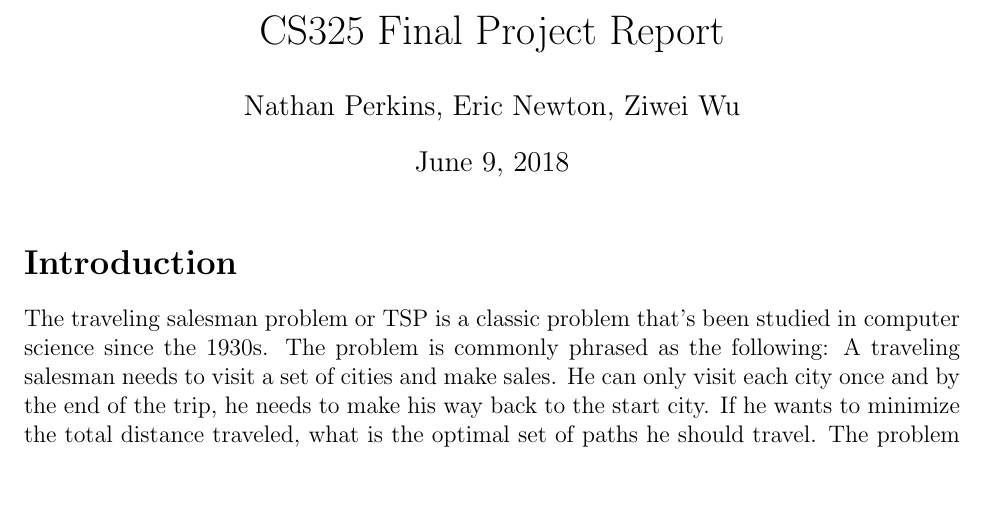
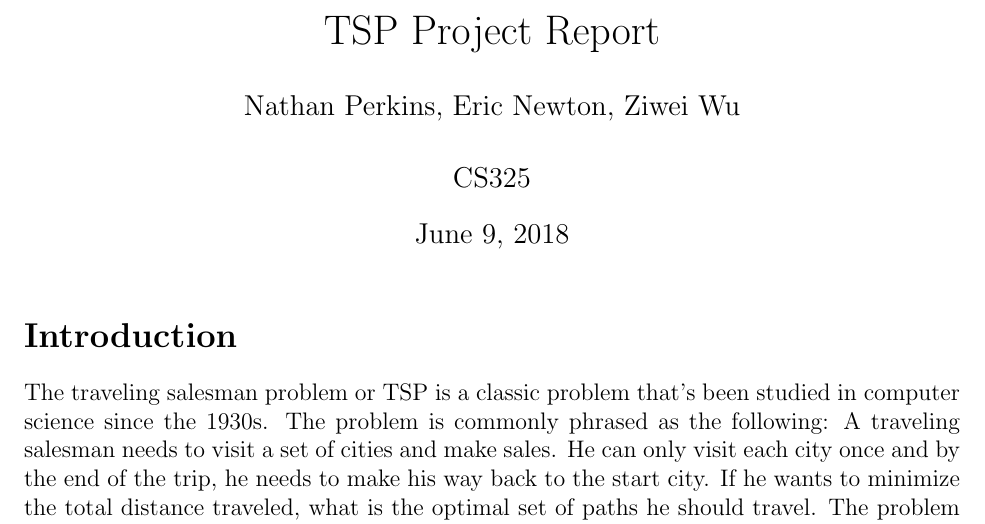
Before and after one commit to Team-NNZ-Algorithms/report, a LaTeX document (final_report.tex): part of page 1 of 8, cut so that both start at the same text, the shorter picture padded with empty space. Compiled offline with pdfLaTeX.

Commit message:
fixed title

```diff
--- a/final_report.tex
+++ b/final_report.tex
@@ -48,8 +48,8 @@ basicstyle=\fontsize{11}{13}\selectfont\ttfamily
 
 %\renewcommand{\qedsymbol}{\filledbox}
 
-\title{CS325 Final Project Report}%replace X with the appropriate number
-\author{Nathan Perkins, Eric Newton, Ziwei Wu} %replace with your name
+\title{TSP Project Report}%replace X with the appropriate number
+\author{Nathan Perkins, Eric Newton, Ziwei Wu\\\\CS325} %replace with your name
  %if necessary, replace with your course title
 \maketitle
 \section*{Introduction}
```
Also changed, not shown: final_report.pdf.
